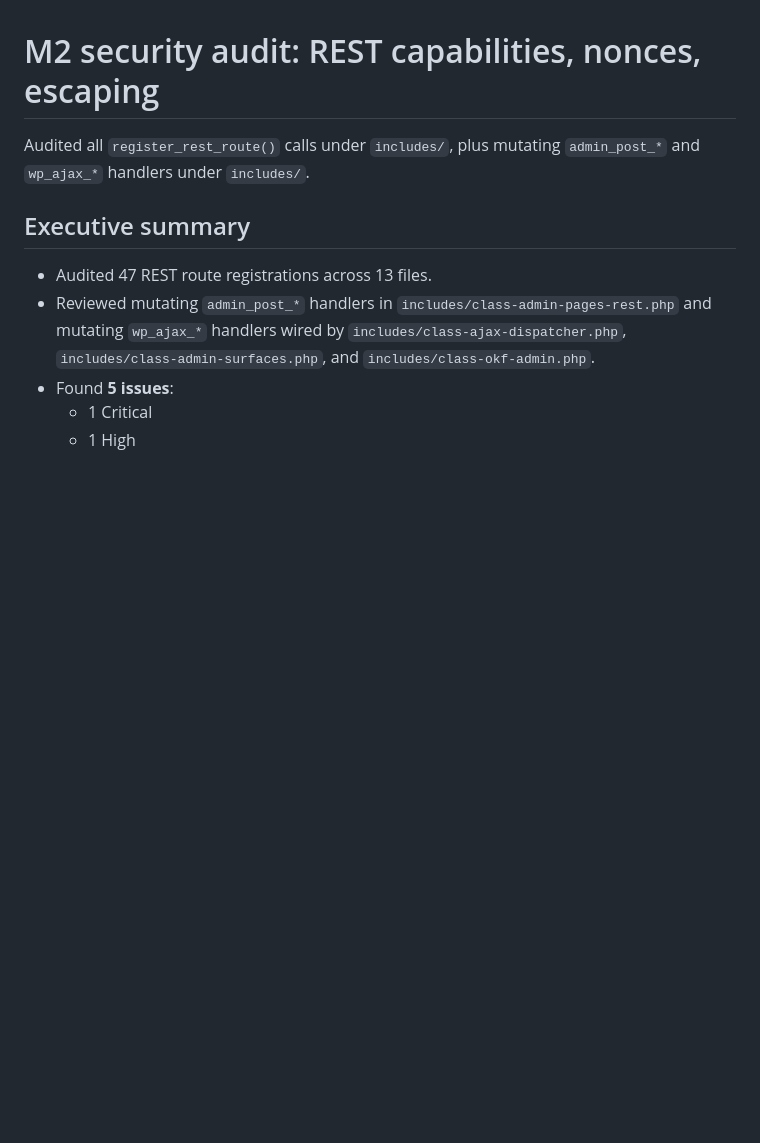
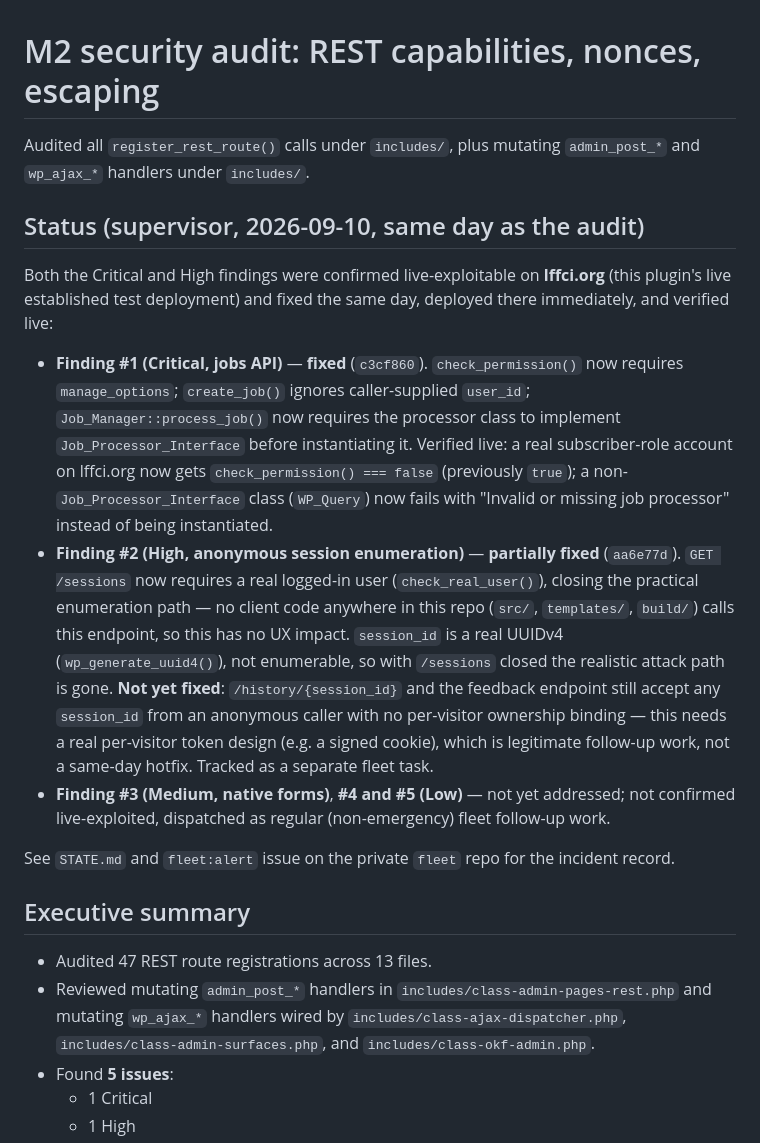
Before and after one commit to renduples/agent-builder-wp, a Markdown page: reports/m2-security-audit-rest-capabilities.md, the part around the change. Drawn GitHub-style; blank space fills up the shorter version.

Commit message:
docs: record M2 audit fix status (Critical + High fixed same day, live on lffci.org)
Co-Authored-By: Claude Sonnet 5 <noreply@anthropic.com>

```diff
--- a/reports/m2-security-audit-rest-capabilities.md
+++ b/reports/m2-security-audit-rest-capabilities.md
@@ -1,6 +1,16 @@
 # M2 security audit: REST capabilities, nonces, escaping
 
 Audited all `register_rest_route()` calls under `includes/`, plus mutating `admin_post_*` and `wp_ajax_*` handlers under `includes/`.
+
+## Status (supervisor, 2026-09-10, same day as the audit)
+
+Both the Critical and High findings were confirmed live-exploitable on **lffci.org** (this plugin's live established test deployment) and fixed the same day, deployed there immediately, and verified live:
+
+- **Finding #1 (Critical, jobs API)** — **fixed** (`c3cf860`). `check_permission()` now requires `manage_options`; `create_job()` ignores caller-supplied `user_id`; `Job_Manager::process_job()` now requires the processor class to implement `Job_Processor_Interface` before instantiating it. Verified live: a real subscriber-role account on lffci.org now gets `check_permission() === false` (previously `true`); a non-`Job_Processor_Interface` class (`WP_Query`) now fails with "Invalid or missing job processor" instead of being instantiated.
+- **Finding #2 (High, anonymous session enumeration)** — **partially fixed** (`aa6e77d`). `GET /sessions` now requires a real logged-in user (`check_real_user()`), closing the practical enumeration path — no client code anywhere in this repo (`src/`, `templates/`, `build/`) calls this endpoint, so this has no UX impact. `session_id` is a real UUIDv4 (`wp_generate_uuid4()`), not enumerable, so with `/sessions` closed the realistic attack path is gone. **Not yet fixed**: `/history/{session_id}` and the feedback endpoint still accept any `session_id` from an anonymous caller with no per-visitor ownership binding — this needs a real per-visitor token design (e.g. a signed cookie), which is legitimate follow-up work, not a same-day hotfix. Tracked as a separate fleet task.
+- **Finding #3 (Medium, native forms)**, **#4 and #5 (Low)** — not yet addressed; not confirmed live-exploited, dispatched as regular (non-emergency) fleet follow-up work.
+
+See `STATE.md` and `fleet:alert` issue on the private `fleet` repo for the incident record.
 
 ## Executive summary
 
```
